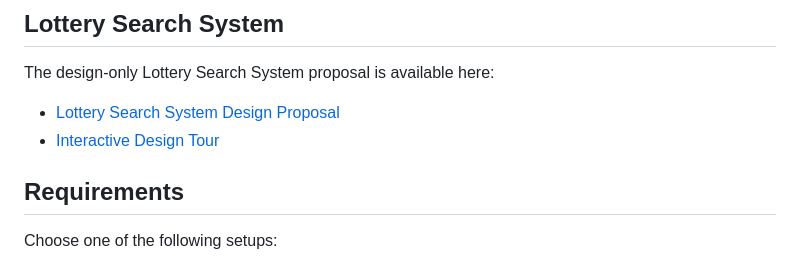
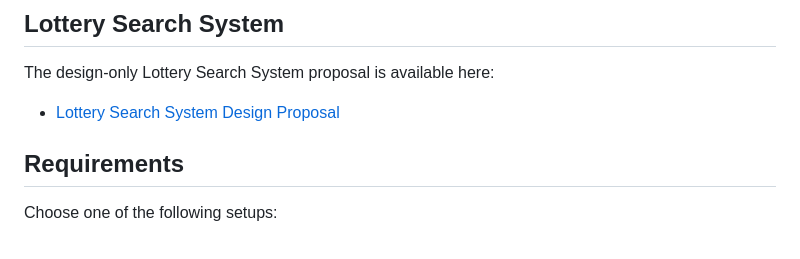
Before and after one commit to OrioXZ/7solutions-backend-challenge, a Markdown page: README.md, the part around the change. GitHub-like rendering.

```diff
--- a/README.md
+++ b/README.md
@@ -21,7 +21,6 @@ Backend assignment implementation for the 7Solutions Full-Stack Developer positi
 The design-only Lottery Search System proposal is available here:
 
 - [Lottery Search System Design Proposal](./LOTTERY_DESIGN.md)
-- [Interactive Design Tour](./docs/lottery-design-tour.html)
 
 ## Requirements
 
```
